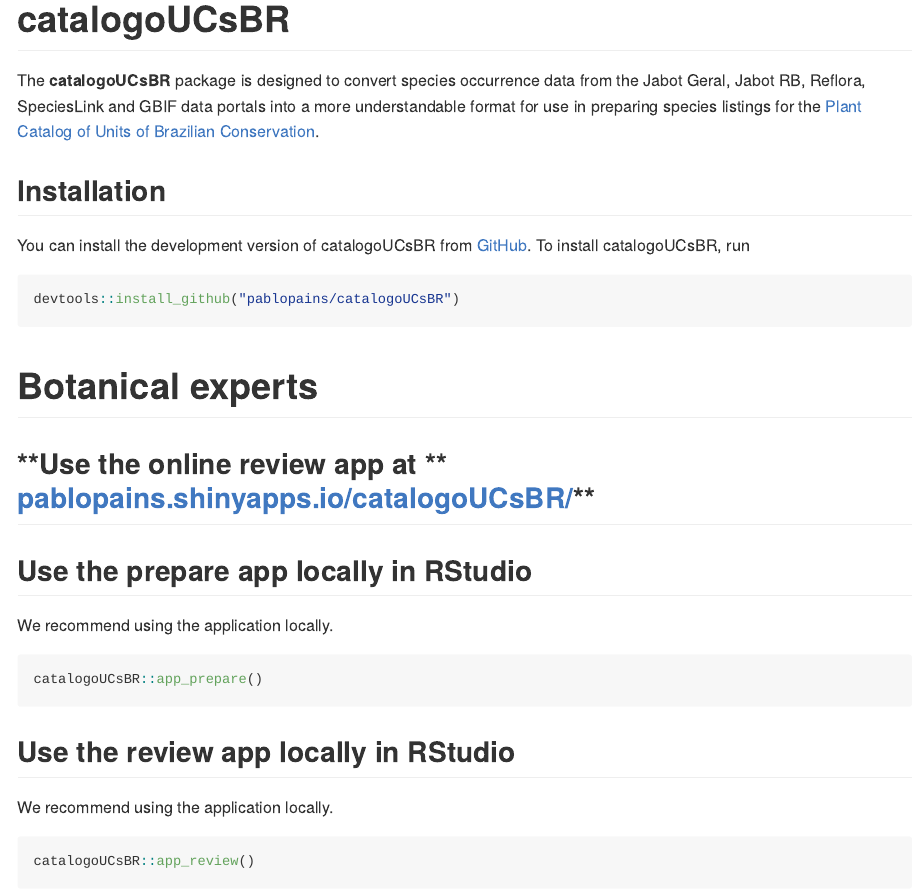
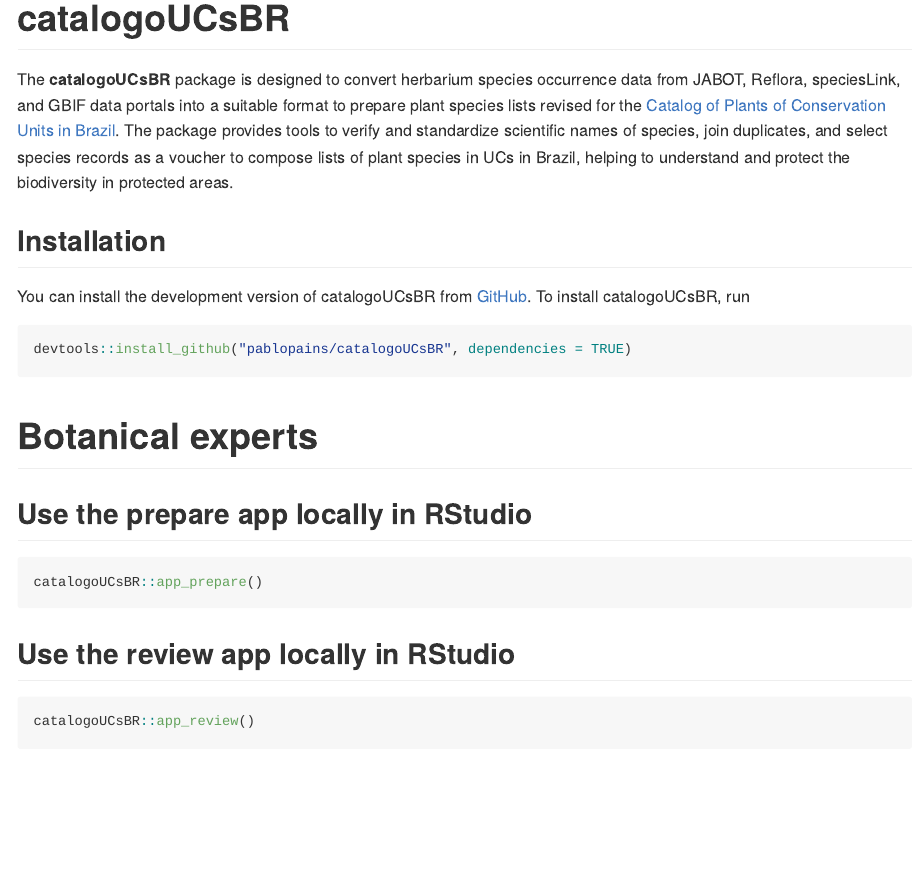
Before and after one commit to pablopains/catalogoUCsBR, an R Markdown document (README.Rmd): the page in a window 1100 px wide, from its top. The pictures show the output file README.md that the author committed with the source, drawn offline in the style of GitHub; badge pictures from the web are left out.

Commit message:
versao 1.0.4 descricao

````diff
--- a/README.Rmd
+++ b/README.Rmd
@@ -24,7 +24,9 @@
 [![R-CMD-check](https://github.com/p/catalogoUCsBR/pablopains/R-CMD-check/badge.svg)](https://github.com/pablopains/catalogoUCsBR/actions) [![Codecov test coverage](https://codecov.io/gh/pablopains/catalogoUCsBR/branch/main/graph/badge.svg)](https://app.codecov.io/gh/pablopains/catalogoUCsBR?branch=main) [![R-CMD-check](https://github.com/pablopains/catalogoUCsBR/actions/workflows/R-CMD-check.yaml/badge.svg)](https://github.com/pablopains/catalogoUCsBR/actions/workflows/R-CMD-check.yaml)
 
 <!-- badges: end -->
-The **catalogoUCsBR** package is designed to convert species occurrence data from the Jabot Geral, Jabot RB, Reflora, SpeciesLink and GBIF data portals into a more understandable format for use in preparing species listings for the [Plant Catalog of Units of Brazilian Conservation](https://catalogo-ucs-brasil.jbrj.gov.br/).
+The **catalogoUCsBR** package is designed to convert herbarium species occurrence data from JABOT, Reflora, speciesLink, and GBIF data portals into a suitable format to prepare plant species lists revised for the [Catalog of Plants of Conservation Units in Brazil](https://catalogo-ucs-brasil.jbrj.gov.br/). The package provides tools to verify and standardize scientific names of species, join duplicates, and select species records as a voucher to compose lists of plant species in UCs in Brazil, helping to understand and protect the biodiversity in protected areas.
+
+
 
 ## Installation
 
@@ -32,22 +34,18 @@
 To install catalogoUCsBR, run
 
 ```{r example_install, eval=FALSE}
-devtools::install_github("pablopains/catalogoUCsBR")
+devtools::install_github("pablopains/catalogoUCsBR", dependencies = TRUE)
 ```
 
 # **Botanical experts**
 
-## **Use the online review app at ** [pablopains.shinyapps.io/catalogoUCsBR/](https://pablopains.shinyapps.io/catalogoUCsBR/)**
-
 ## **Use the prepare app locally in RStudio**
-We recommend using the application locally.
 ```{r example_app_prepare, eval=FALSE}
 catalogoUCsBR::app_prepare()
 ```
 
 ## **Use the review app locally in RStudio**
-We recommend using the application locally.
-```{r example_app, eval=FALSE}
+```{r example_app_review, eval=FALSE}
 catalogoUCsBR::app_review()
 ```
 
````
Also changed, not shown: R/app_review.R (+88 -89 lines), README.md, catalogoUCsBR_1.0.0.pdf (deleted), catalogoUCsBR_1.0.4.pdf (added), README.Rmd (2 more changed lines), 3 other files.
